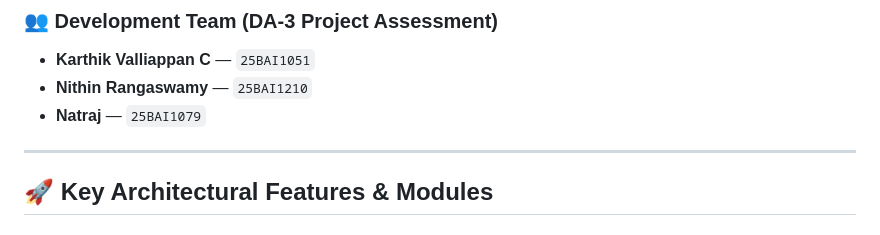
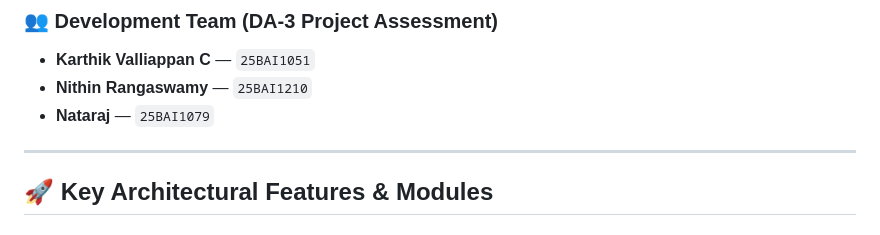
Before and after one commit to Karthi16-png/LIBRARAY-MANAGEMENT-SYSTEM, a Markdown page: README.md, the part around the change. Rendered like a GitHub page.

Commit message:
Fix typo in README

```diff
--- a/README.md
+++ b/README.md
@@ -12,7 +12,7 @@ The **VITCC Enterprise Library Management System** is a full-featured, secure, a
 ### 👥 Development Team (DA-3 Project Assessment)
 - **Karthik Valliappan C** — `25BAI1051`
 - **Nithin Rangaswamy** — `25BAI1210`
-- **Natraj** — `25BAI1079`
+- **Nataraj** — `25BAI1079`
 
 ---
 
```
